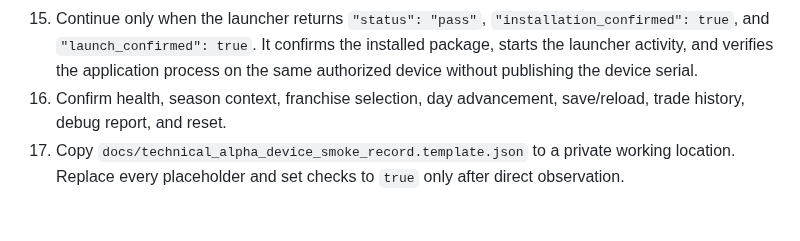
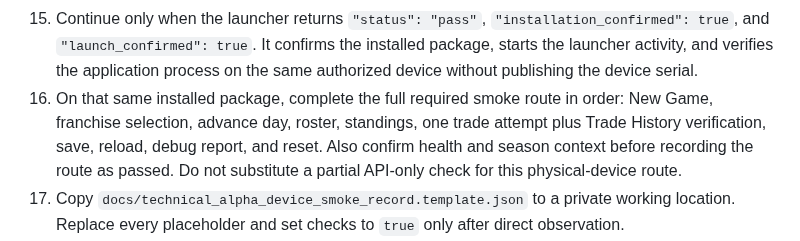
Before and after one commit to krk344-prog/nhl-gm-game, a Markdown page: docs/technical_alpha_pilot_guide.md, the part around the change. GitHub-like rendering; blank space fills up the shorter version.

Commit message:
alpha: require full physical-device smoke route in pilot guide

```diff
--- a/docs/technical_alpha_pilot_guide.md
+++ b/docs/technical_alpha_pilot_guide.md
@@ -58,7 +58,7 @@ Use this sequence for every physical-device pilot build. Do not distribute an AP
 13. Continue only when the installer returns `"status": "pass"`, `"installation_confirmed": true`, and `"android_package": "com.krk344.nhlgmgame"`. It re-runs artifact verification, uses the same authorized device selection rules, installs with `adb install -r`, and confirms the expected package through Android's package manager. Do not substitute an earlier APK or switch devices without repeating preflight and evidence capture.
 14. Run `python scripts/launch_alpha_app.py`. Add `--serial <ADB_SERIAL>` only when the device preflight required it.
 15. Continue only when the launcher returns `"status": "pass"`, `"installation_confirmed": true`, and `"launch_confirmed": true`. It confirms the installed package, starts the launcher activity, and verifies the application process on the same authorized device without publishing the device serial.
-16. Confirm health, season context, franchise selection, day advancement, save/reload, trade history, debug report, and reset.
+16. On that same installed package, complete the full required smoke route in order: New Game, franchise selection, advance day, roster, standings, one trade attempt plus Trade History verification, save, reload, debug report, and reset. Also confirm health and season context before recording the route as passed. Do not substitute a partial API-only check for this physical-device route.
 17. Copy `docs/technical_alpha_device_smoke_record.template.json` to a private working location. Replace every placeholder and set checks to `true` only after direct observation.
 18. Record the device model, Android version, commit, exact APK SHA-256, approved API base URL, timestamp, installation and route results, and blockers. Do not commit a completed device record containing local network or device details.
 19. Validate it with `python scripts/validate_alpha_device_smoke.py <DEVICE_SMOKE_RECORD.json>`.
```
